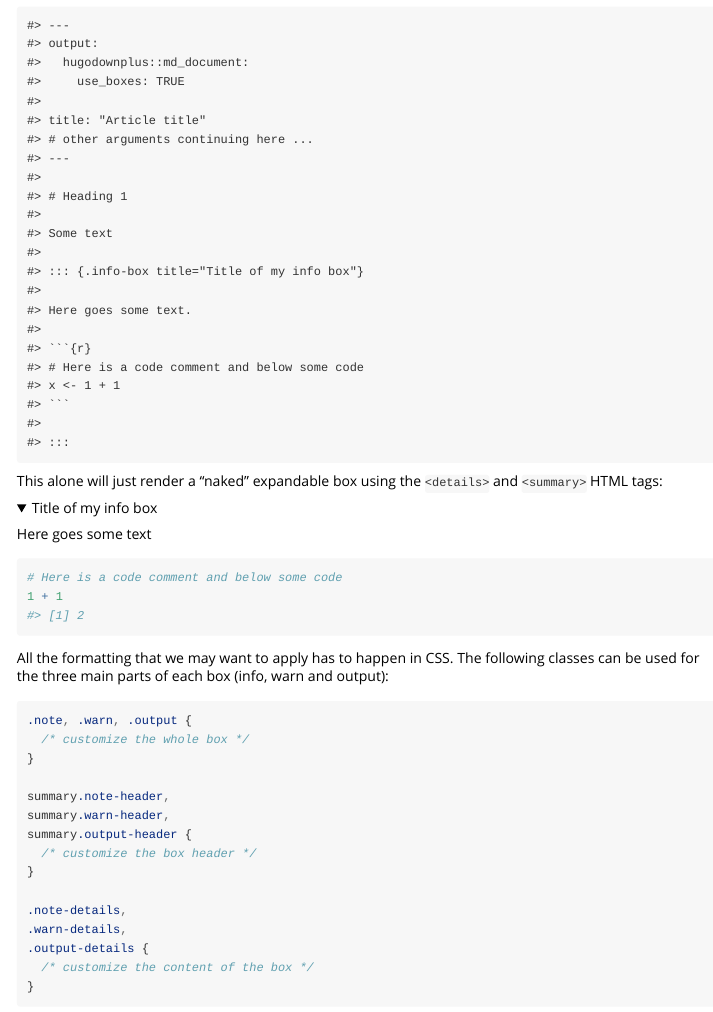
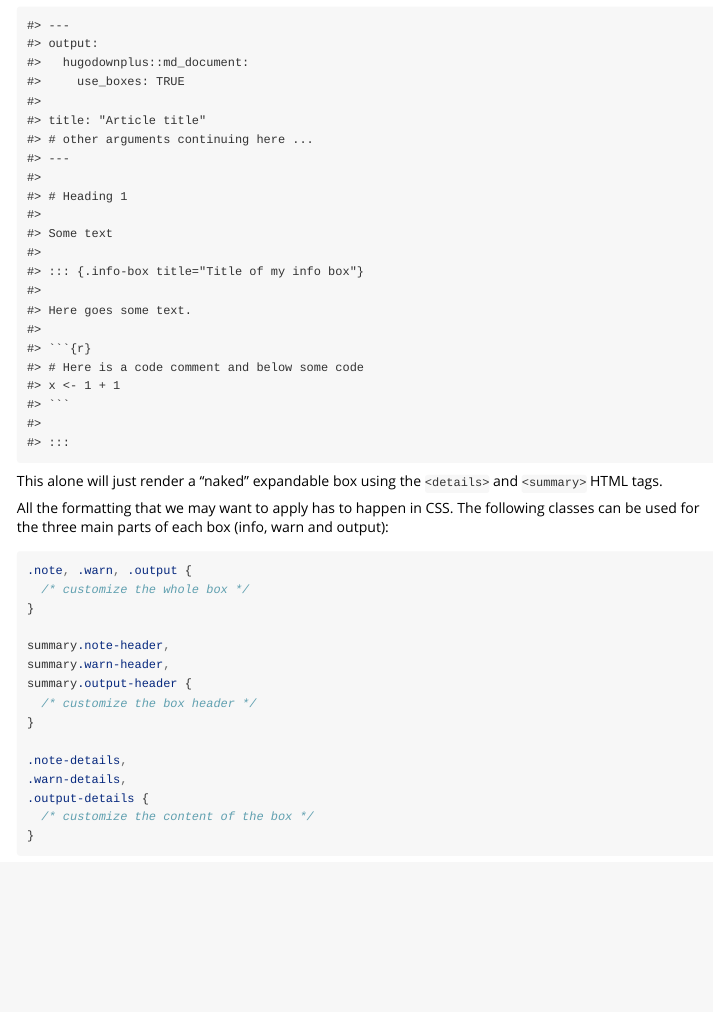
Before and after one commit to TimTeaFan/hugodownplus, an R Markdown document (vignettes/customize-boxes.Rmd): the page in a window 1100 px wide, from 710 px down. Rendered offline with R 4.5, knitr and Pandoc, with nearby package versions; folded parts are opened.

Commit message:
docs: do not show real boxes

````diff
--- a/vignettes/customize-boxes.Rmd
+++ b/vignettes/customize-boxes.Rmd
@@ -53,22 +53,22 @@ Some text
 :::')
 ```
 
-This alone will just render a "naked" expandable box using the `<details>` and `<summary>` HTML tags:
+This alone will just render a "naked" expandable box using the `<details>` and `<summary>` HTML tags.
 
-<div class="info-box" title="Title of my info box">
-<div class="note" markdown="1">
-<details class="open">
-  <summary class="note-header" markdown="1">
-  Title of my info box <i class="fas fa-tools"></i>
-  </summary>
-  <div class="note-details">
-  <p>Here goes some text</p>
-```{r}
-# Here is a code comment and below some code
-1 + 1
-```
-  </div></details>
-</div>
+<!-- <div class="info-box" title="Title of my info box"> -->
+<!-- <div class="note" markdown="1"> -->
+<!-- <details class="open"> -->
+<!--   <summary class="note-header" markdown="1"> -->
+<!--   Title of my info box <i class="fas fa-tools"></i> -->
+<!--   </summary> -->
+<!--   <div class="note-details"> -->
+<!--   <p>Here goes some text</p> -->
+<!-- ```{r} -->
+<!-- # Here is a code comment and below some code -->
+<!-- 1 + 1 -->
+<!-- ``` -->
+<!--   </div></details> -->
+<!-- </div> -->
 
 <!-- <br> -->
 All the formatting that we may want to apply has to happen in CSS. The following classes can be used for the three main parts of each box (info, warn and output):
````
Also changed, not shown: vignettes/customize-boxes.Rmd (16 more changed lines).
